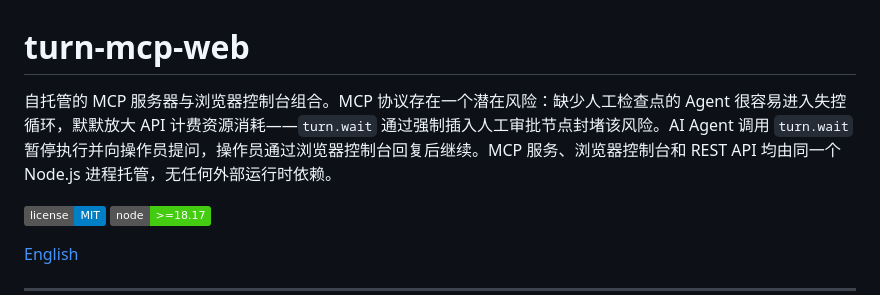
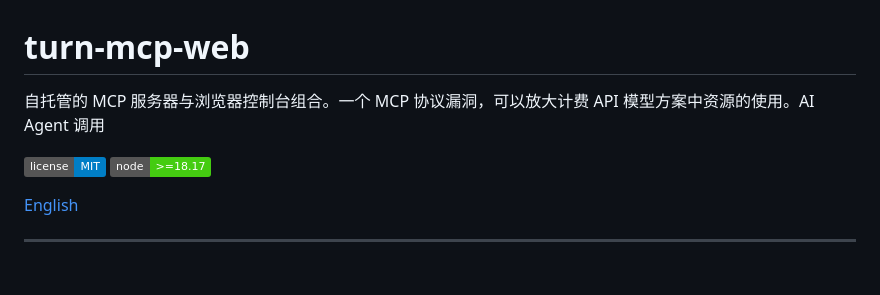
Before and after one commit to shiahonb777/turn-mcp, a Markdown page: README.zh-CN.md, the part around the change. Rendered like a GitHub page; badges without logos; blank space fills up the shorter version.

Commit message:
docs: use exact original words in description
Co-Authored-By: Oz <oz-agent@warp.dev>

```diff
--- a/README.zh-CN.md
+++ b/README.zh-CN.md
@@ -1,6 +1,6 @@
 # turn-mcp-web
 
-自托管的 MCP 服务器与浏览器控制台组合。MCP 协议存在一个潜在风险：缺少人工检查点的 Agent 很容易进入失控循环，默默放大 API 计费资源消耗——`turn.wait` 通过强制插入人工审批节点封堵该风险。AI Agent 调用 `turn.wait` 暂停执行并向操作员提问，操作员通过浏览器控制台回复后继续。MCP 服务、浏览器控制台和 REST API 均由同一个 Node.js 进程托管，无任何外部运行时依赖。
+自托管的 MCP 服务器与浏览器控制台组合。一个 MCP 协议漏洞，可以放大计费 API 模型方案中资源的使用。AI Agent 调用
 
 [![License: MIT](https://img.shields.io/badge/license-MIT-blue.svg)](LICENSE)
 [![Node.js](https://img.shields.io/badge/node-%3E%3D18.17-brightgreen)](https://nodejs.org)
```
Also changed, not shown: README.md (+1 -1 lines).
